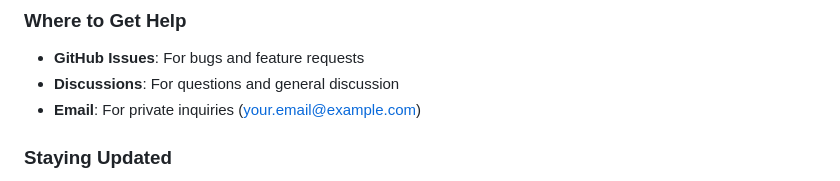
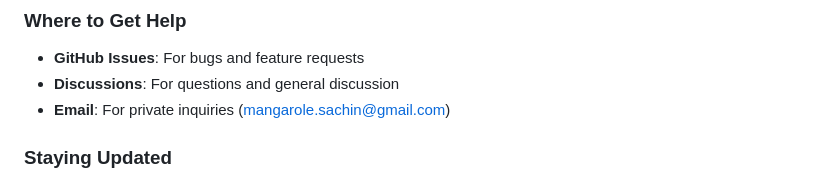
Before and after one commit to sachinmangarole/incident-response-guide, a Markdown page: CONTRIBUTING.md, the part around the change. GitHub-like rendering.

Commit message:
Update CONTRIBUTING.md
updated community email response ID

```diff
--- a/CONTRIBUTING.md
+++ b/CONTRIBUTING.md
@@ -412,7 +412,7 @@ We maintain a list of top contributors based on:
 
 - **GitHub Issues**: For bugs and feature requests
 - **Discussions**: For questions and general discussion
-- **Email**: For private inquiries (your.email@example.com)
+- **Email**: For private inquiries (mangarole.sachin@gmail.com)
 
 ### Staying Updated
 
```
